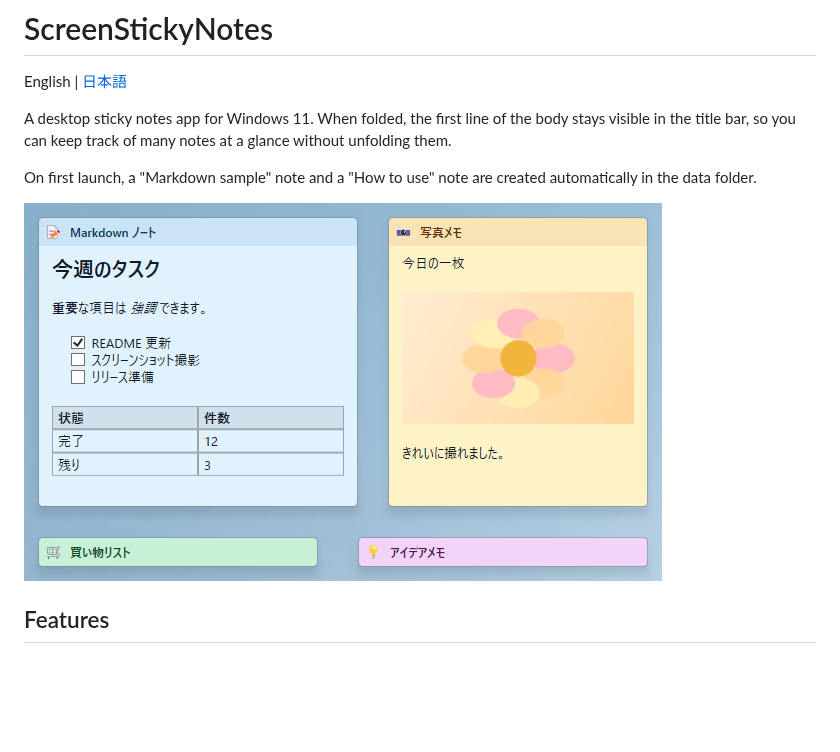
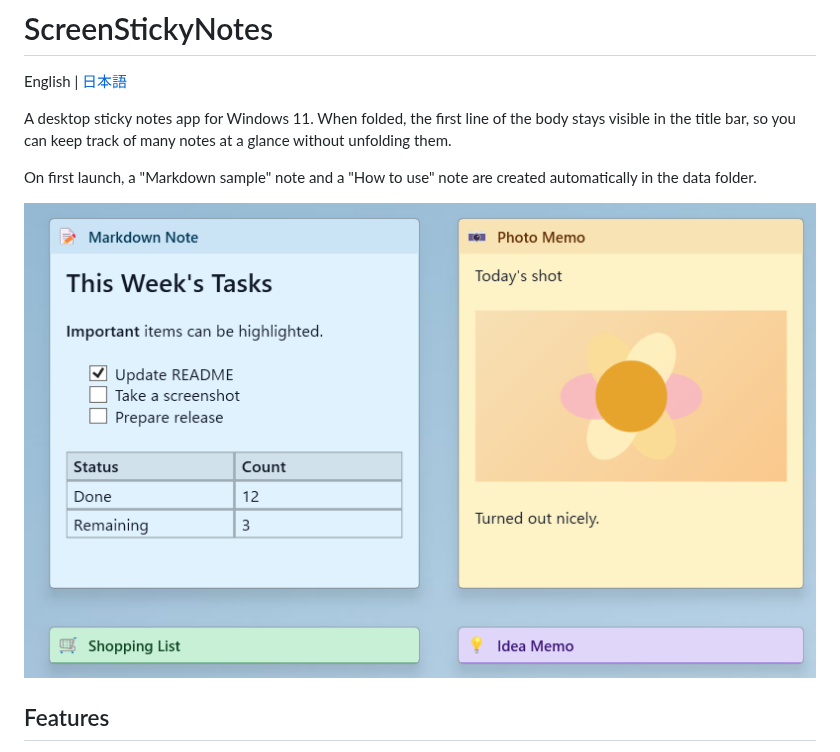
Before and after one commit to umineko73/ScreenPinNotes, a Markdown page: README.md, the part around the change. GitHub-like rendering; pictures changed too: docs/screenshot-en.png (added); blank space fills up the shorter version.

Commit message:
Add CLAUDE.md and an English-language screenshot for the README

```diff
--- a/README.md
+++ b/README.md
@@ -6,7 +6,7 @@ A desktop sticky notes app for Windows 11. When folded, the first line of the bo
 
 On first launch, a "Markdown sample" note and a "How to use" note are created automatically in the data folder.
 
-![ScreenStickyNotes screenshot](docs/screenshot.png)
+![ScreenStickyNotes screenshot](docs/screenshot-en.png)
 
 ## Features
 
```
Also changed, not shown: CLAUDE.md (added, +50 -0 lines).
